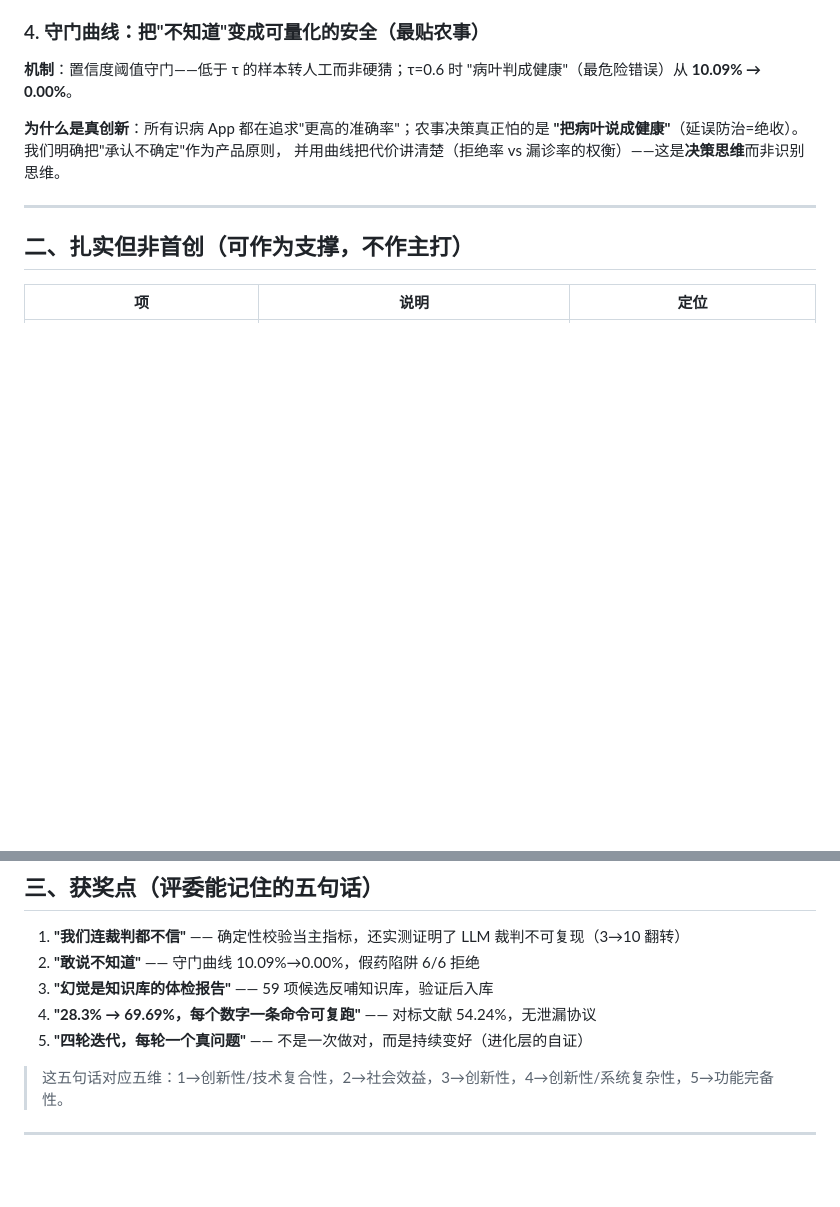
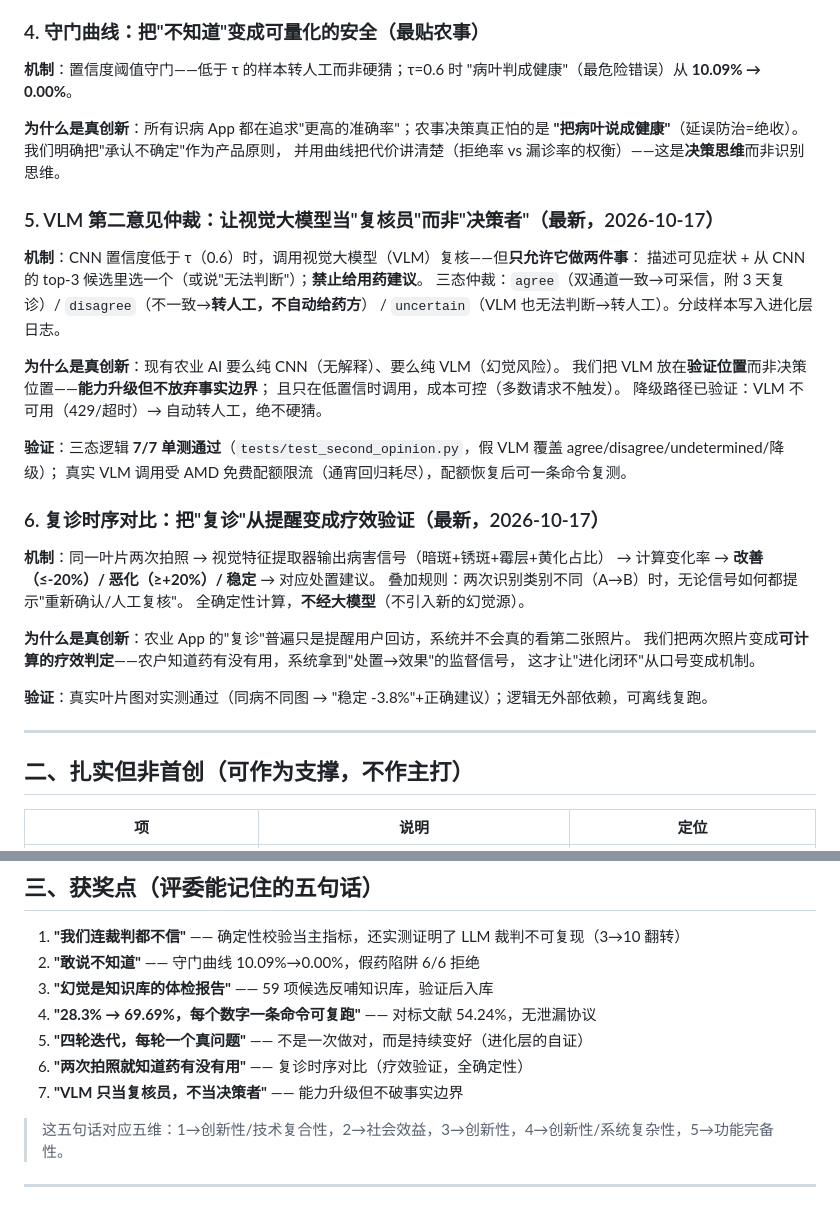
Before and after one commit to kuang05/-ict, a Markdown page: docs/24-创新点与获奖点提炼.md, 2 parts joined by grey strips. Rendered like a GitHub page; blank space fills up the shorter version.

Commit message:
docs: 创新点增至6项(VLM仲裁/复诊时序) + 录制清单补内存要求

```diff
--- a/docs/24-创新点与获奖点提炼.md
+++ b/docs/24-创新点与获奖点提炼.md
@@ -50,6 +50,34 @@ WRONG 数 3→10（7 个用例翻转）。这证明"用 LLM 当裁判"本身不
 **"把病叶说成健康"**（延误防治=绝收）。我们明确把"承认不确定"作为产品原则，
 并用曲线把代价讲清楚（拒绝率 vs 漏诊率的权衡）——这是**决策思维**而非识别思维。
 
+### 5. VLM 第二意见仲裁：让视觉大模型当"复核员"而非"决策者"（最新，2026-10-17）
+
+**机制**：CNN 置信度低于 τ（0.6）时，调用视觉大模型（VLM）复核——但**只允许它做两件事**：
+描述可见症状 + 从 CNN 的 top-3 候选里选一个（或说"无法判断"）；**禁止给用药建议**。
+三态仲裁：`agree`（双通道一致→可采信，附 3 天复诊）/ `disagree`（不一致→**转人工，不自动给药方**）
+/ `uncertain`（VLM 也无法判断→转人工）。分歧样本写入进化层日志。
+
+**为什么是真创新**：现有农业 AI 要么纯 CNN（无解释）、要么纯 VLM（幻觉风险）。
+我们把 VLM 放在**验证位置**而非决策位置——**能力升级但不放弃事实边界**；
+且只在低置信时调用，成本可控（多数请求不触发）。
+降级路径已验证：VLM 不可用（429/超时）→ 自动转人工，绝不硬猜。
+
+**验证**：三态逻辑 **7/7 单测通过**（`tests/test_second_opinion.py`，假 VLM 覆盖 agree/disagree/undetermined/降级）；
+真实 VLM 调用受 AMD 免费配额限流（通宵回归耗尽），配额恢复后可一条命令复测。
+
+### 6. 复诊时序对比：把"复诊"从提醒变成疗效验证（最新，2026-10-17）
+
+**机制**：同一叶片两次拍照 → 视觉特征提取器输出病害信号（暗斑+锈斑+霉层+黄化占比）
+→ 计算变化率 → **改善（≤-20%）/ 恶化（≥+20%）/ 稳定** → 对应处置建议。
+叠加规则：两次识别类别不同（A→B）时，无论信号如何都提示"重新确认/人工复核"。
+全确定性计算，**不经大模型**（不引入新的幻觉源）。
+
+**为什么是真创新**：农业 App 的"复诊"普遍只是提醒用户回访，系统并不会真的看第二张照片。
+我们把两次照片变成**可计算的疗效判定**——农户知道药有没有用，系统拿到"处置→效果"的监督信号，
+这才让"进化闭环"从口号变成机制。
+
+**验证**：真实叶片图对实测通过（同病不同图 → "稳定 -3.8%"+正确建议）；逻辑无外部依赖，可离线复跑。
+
 ---
 
 ## 二、扎实但非首创（可作为支撑，不作主打）
@@ -70,6 +98,8 @@ WRONG 数 3→10（7 个用例翻转）。这证明"用 LLM 当裁判"本身不
 3. **"幻觉是知识库的体检报告"** —— 59 项候选反哺知识库，验证后入库
 4. **"28.3% → 69.69%，每个数字一条命令可复跑"** —— 对标文献 54.24%，无泄漏协议
 5. **"四轮迭代，每轮一个真问题"** —— 不是一次做对，而是持续变好（进化层的自证）
+6. **"两次拍照就知道药有没有用"** —— 复诊时序对比（疗效验证，全确定性）
+7. **"VLM 只当复核员，不当决策者"** —— 能力升级但不破事实边界
 
 > 这五句话对应五维：1→创新性/技术复合性，2→社会效益，3→创新性，4→创新性/系统复杂性，5→功能完备性。
 
```
Also changed, not shown: docs/04-演示视频脚本.md (+2 -0 lines).
